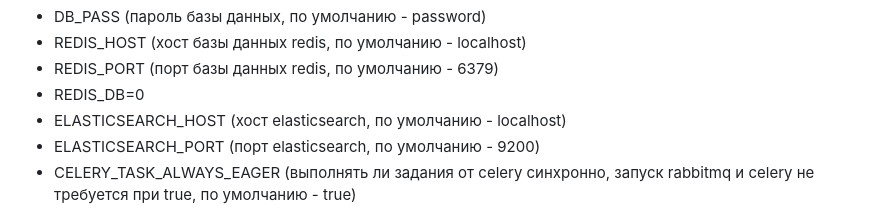
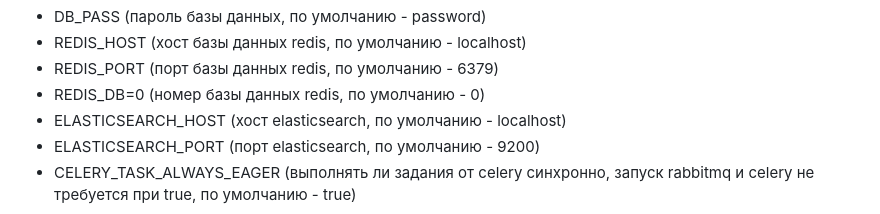
Before and after one commit to fivan999/BrainForces, a Markdown page: README.md, the part around the change. Drawn GitHub-style.

```diff
--- a/README.md
+++ b/README.md
@@ -25,7 +25,7 @@ git clone https://github.com/fivan999/BrainForces
 - DB_PASS (пароль базы данных, по умолчанию - password)
 - REDIS_HOST (хост базы данных redis, по умолчанию - localhost)
 - REDIS_PORT (порт базы данных redis, по умолчанию - 6379)
-- REDIS_DB=0
+- REDIS_DB=0 (номер базы данных redis, по умолчанию - 0)
 - ELASTICSEARCH_HOST (хост elasticsearch, по умолчанию - localhost)
 - ELASTICSEARCH_PORT (порт elasticsearch, по умолчанию - 9200)
 - CELERY_TASK_ALWAYS_EAGER (выполнять ли задания от celery синхронно, запуск rabbitmq и celery не требуется при true, по умолчанию - true)
```
